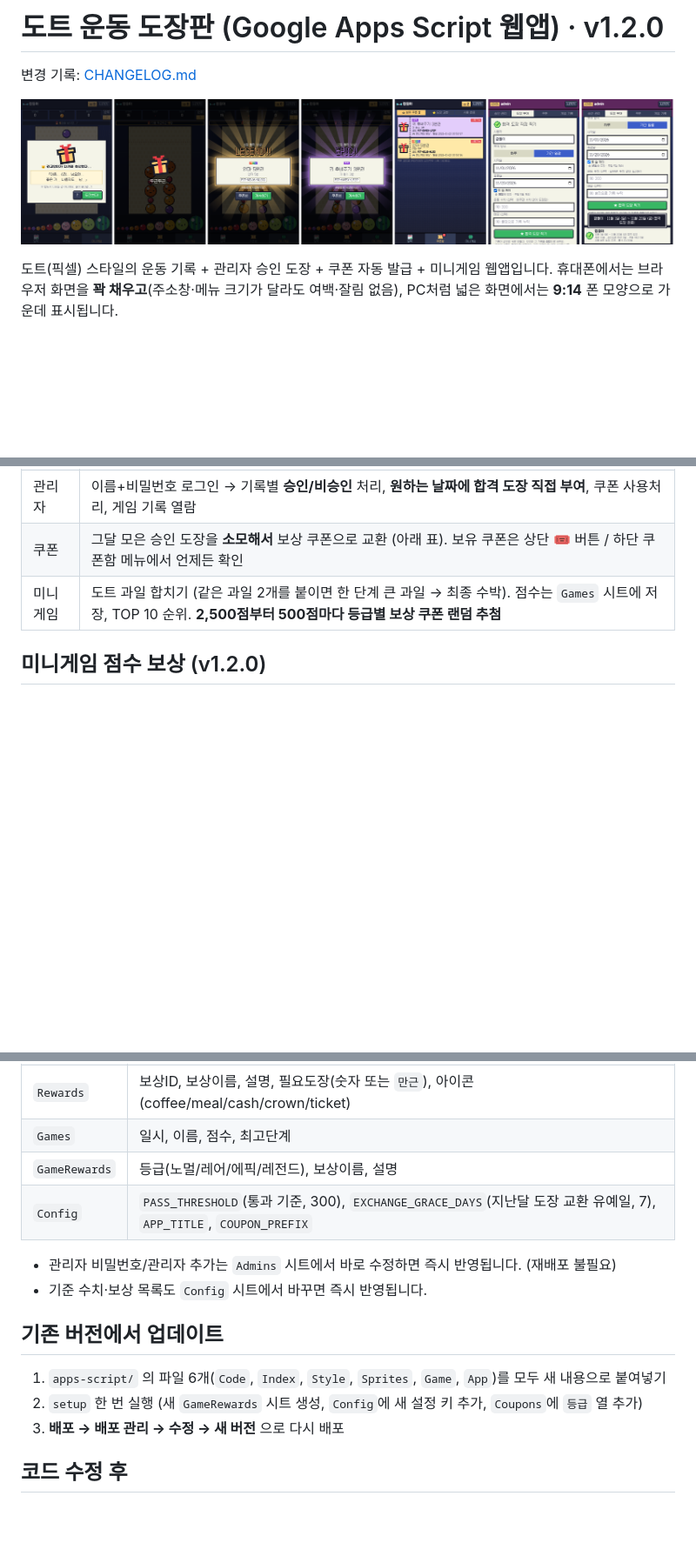
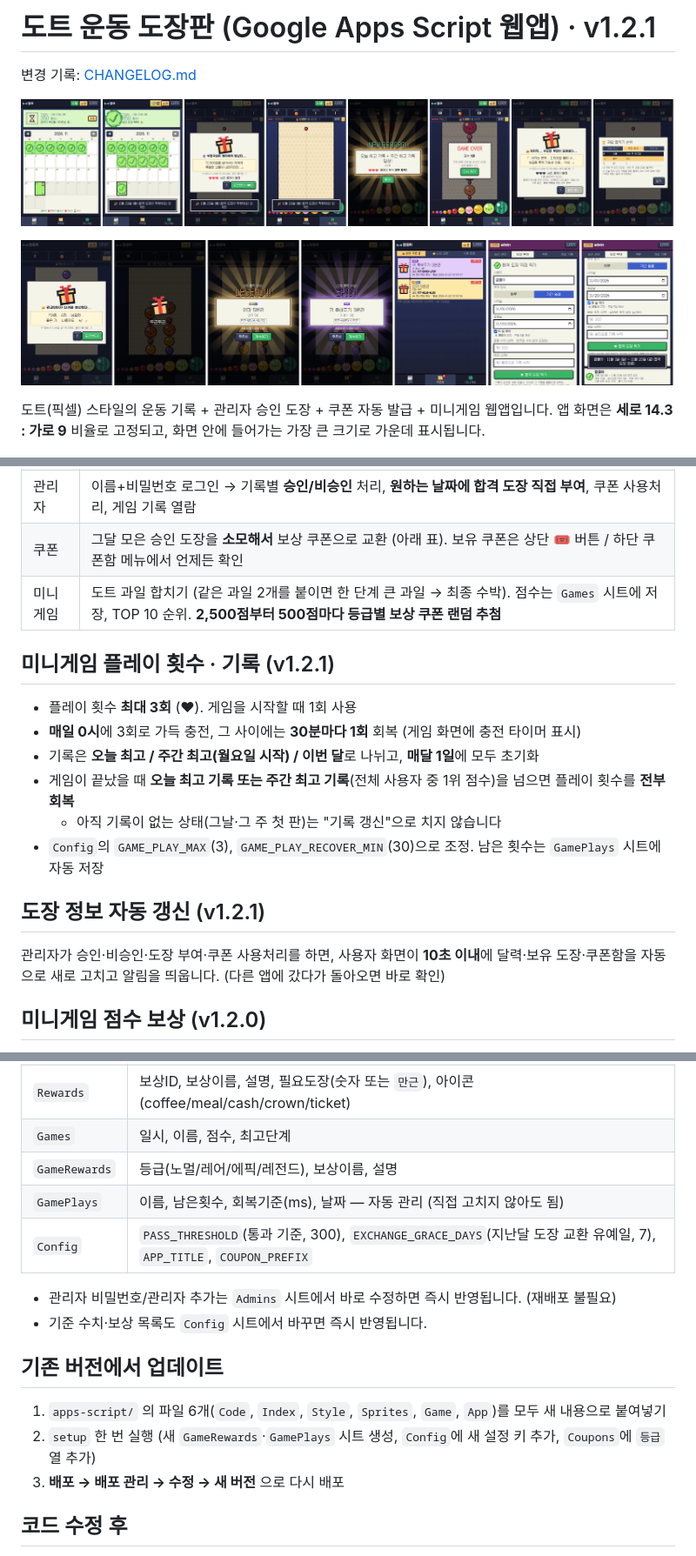
Before and after one commit to ParkJTSeam/myAI, a Markdown page: dot-stamp-coupon/README.md, 3 parts joined by grey strips. Shown at 87% size. GitHub-like rendering; pictures changed too: dot-stamp-coupon/docs/screenshot-v1.2.1.png (added); blank space fills up the shorter version.

```diff
--- a/dot-stamp-coupon/README.md
+++ b/dot-stamp-coupon/README.md
@@ -1,11 +1,13 @@
-# 도트 운동 도장판 (Google Apps Script 웹앱) · v1.2.0
+# 도트 운동 도장판 (Google Apps Script 웹앱) · v1.2.1
 
 변경 기록: [CHANGELOG.md](CHANGELOG.md)
+
+![v1.2.1](docs/screenshot-v1.2.1.png)
 
 ![v1.2.0](docs/screenshot-v1.2.0.png)
 
 도트(픽셀) 스타일의 운동 기록 + 관리자 승인 도장 + 쿠폰 자동 발급 + 미니게임 웹앱입니다.
-휴대폰에서는 브라우저 화면을 **꽉 채우고**(주소창·메뉴 크기가 달라도 여백·잘림 없음), PC처럼 넓은 화면에서는 **9:14** 폰 모양으로 가운데 표시됩니다.
+앱 화면은 **세로 14.3 : 가로 9** 비율로 고정되고, 화면 안에 들어가는 가장 큰 크기로 가운데 표시됩니다.
 
 ![screenshot](docs/screenshot.png)
 
@@ -17,6 +19,17 @@
 | 관리자 | 이름+비밀번호 로그인 → 기록별 **승인/비승인** 처리, **원하는 날짜에 합격 도장 직접 부여**, 쿠폰 사용처리, 게임 기록 열람 |
 | 쿠폰 | 그달 모은 승인 도장을 **소모해서** 보상 쿠폰으로 교환 (아래 표). 보유 쿠폰은 상단 🎟 버튼 / 하단 쿠폰함 메뉴에서 언제든 확인 |
 | 미니게임 | 도트 과일 합치기 (같은 과일 2개를 붙이면 한 단계 큰 과일 → 최종 수박). 점수는 `Games` 시트에 저장, TOP 10 순위. **2,500점부터 500점마다 등급별 보상 쿠폰 랜덤 추첨** |
+
+## 미니게임 플레이 횟수 · 기록 (v1.2.1)
+- 플레이 횟수 **최대 3회** (♥). 게임을 시작할 때 1회 사용
+- **매일 0시**에 3회로 가득 충전, 그 사이에는 **30분마다 1회** 회복 (게임 화면에 충전 타이머 표시)
+- 기록은 **오늘 최고 / 주간 최고(월요일 시작) / 이번 달**로 나뉘고, **매달 1일**에 모두 초기화
+- 게임이 끝났을 때 **오늘 최고 기록 또는 주간 최고 기록**(전체 사용자 중 1위 점수)을 넘으면 플레이 횟수를 **전부 회복**
+  - 아직 기록이 없는 상태(그날·그 주 첫 판)는 "기록 갱신"으로 치지 않습니다
+- `Config`의 `GAME_PLAY_MAX`(3), `GAME_PLAY_RECOVER_MIN`(30)으로 조정. 남은 횟수는 `GamePlays` 시트에 자동 저장
+
+## 도장 정보 자동 갱신 (v1.2.1)
+관리자가 승인·비승인·도장 부여·쿠폰 사용처리를 하면, 사용자 화면이 **10초 이내**에 달력·보유 도장·쿠폰함을 자동으로 새로 고치고 알림을 띄웁니다. (다른 앱에 갔다가 돌아오면 바로 확인)
 
 ## 미니게임 점수 보상 (v1.2.0)
 게임 중 **2,500점**을 넘으면 첫 추첨, 이후 **500점마다** 한 번씩 더 추첨합니다. 무조건 나오는 게 아니라 확률로 당첨되며, 당첨되면 이펙트 팝업과 함께 쿠폰함에 저장됩니다.
@@ -91,6 +104,7 @@
 | `Rewards` | 보상ID, 보상이름, 설명, 필요도장(숫자 또는 `만근`), 아이콘(coffee/meal/cash/crown/ticket) |
 | `Games` | 일시, 이름, 점수, 최고단계 |
 | `GameRewards` | 등급(노멀/레어/에픽/레전드), 보상이름, 설명 |
+| `GamePlays` | 이름, 남은횟수, 회복기준(ms), 날짜 — 자동 관리 (직접 고치지 않아도 됨) |
 | `Config` | `PASS_THRESHOLD`(통과 기준, 300), `EXCHANGE_GRACE_DAYS`(지난달 도장 교환 유예일, 7), `APP_TITLE`, `COUPON_PREFIX` |
 
 - 관리자 비밀번호/관리자 추가는 `Admins` 시트에서 바로 수정하면 즉시 반영됩니다. (재배포 불필요)
@@ -98,7 +112,7 @@
 
 ## 기존 버전에서 업데이트
 1. `apps-script/` 의 파일 6개(`Code`, `Index`, `Style`, `Sprites`, `Game`, `App`)를 모두 새 내용으로 붙여넣기
-2. `setup` 한 번 실행 (새 `GameRewards` 시트 생성, `Config`에 새 설정 키 추가, `Coupons`에 `등급` 열 추가)
+2. `setup` 한 번 실행 (새 `GameRewards`·`GamePlays` 시트 생성, `Config`에 새 설정 키 추가, `Coupons`에 `등급` 열 추가)
 3. **배포 → 배포 관리 → 수정 → 새 버전** 으로 다시 배포
 
 ## 코드 수정 후
```
Also changed, not shown: other parts of dot-stamp-coupon/README.md (+1 -1 lines), dot-stamp-coupon/CHANGELOG.md (+11 -0 lines), dot-stamp-coupon/apps-script/README.md (+1 -1 lines), 7 other files.
